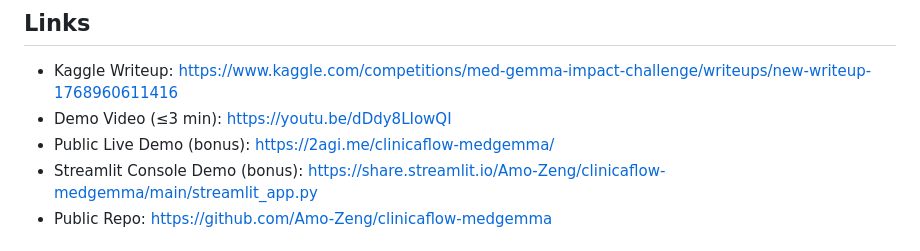
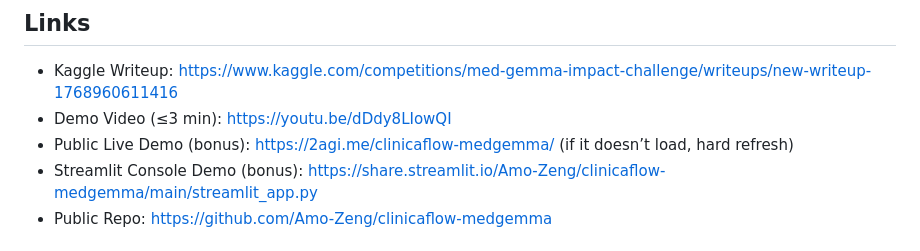
Before and after one commit to Amo-Zeng/clinicaflow-medgemma, a Markdown page: README.md, the part around the change. GitHub-like rendering.

Commit message:
Docs: add hard-refresh hint for public demo

```diff
--- a/README.md
+++ b/README.md
@@ -16,7 +16,7 @@ It implements a deterministic, auditable 5-agent triage pipeline aligned with th
 
 - Kaggle Writeup: https://www.kaggle.com/competitions/med-gemma-impact-challenge/writeups/new-writeup-1768960611416
 - Demo Video (≤3 min): https://youtu.be/dDdy8LIowQI
-- Public Live Demo (bonus): https://2agi.me/clinicaflow-medgemma/
+- Public Live Demo (bonus): https://2agi.me/clinicaflow-medgemma/ (if it doesn’t load, hard refresh)
 - Streamlit Console Demo (bonus): https://share.streamlit.io/Amo-Zeng/clinicaflow-medgemma/main/streamlit_app.py
 - Public Repo: https://github.com/Amo-Zeng/clinicaflow-medgemma
 
```
Also changed, not shown: KAGGLE_WRITEUP.md (+1 -1 lines), champion_writeup_medgemma.md (+1 -1 lines).
